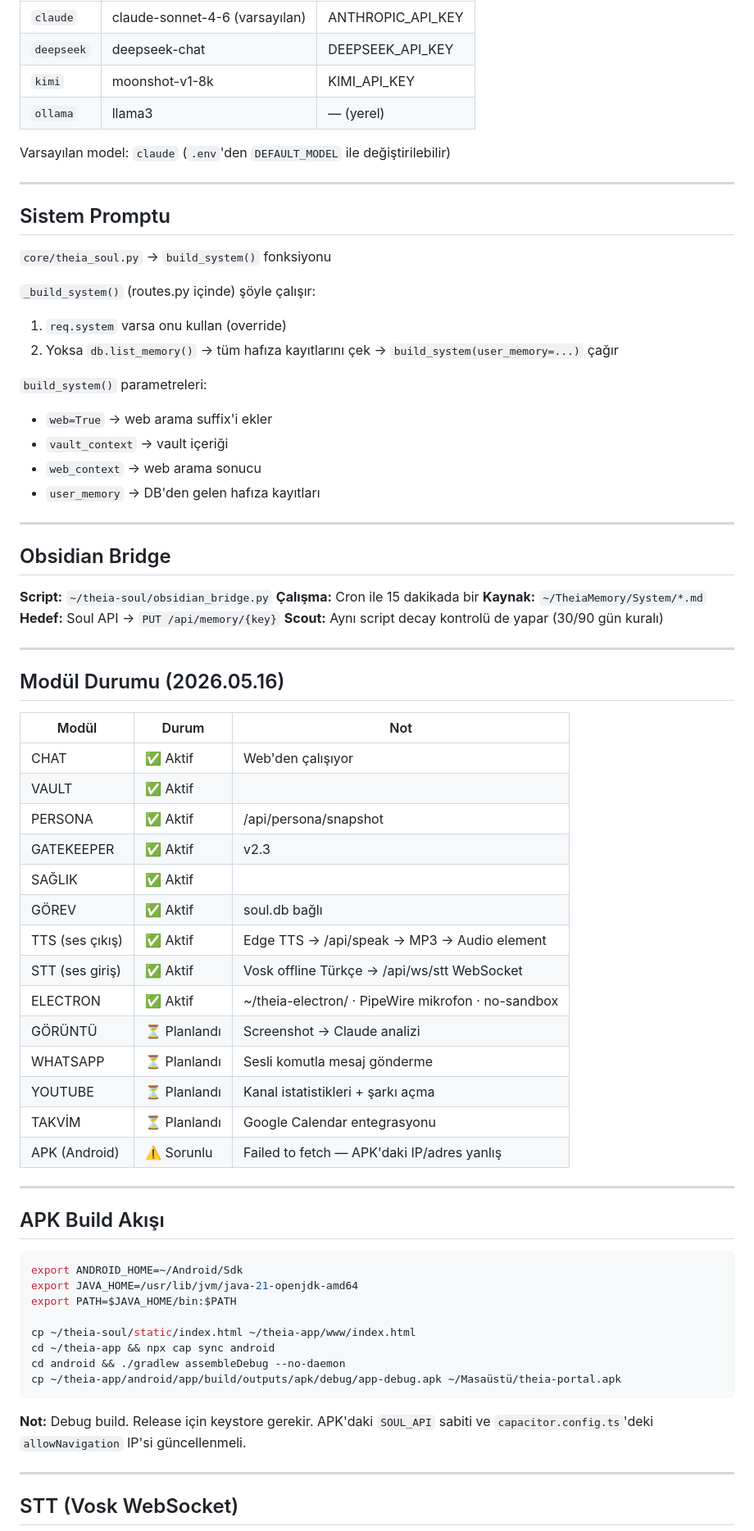
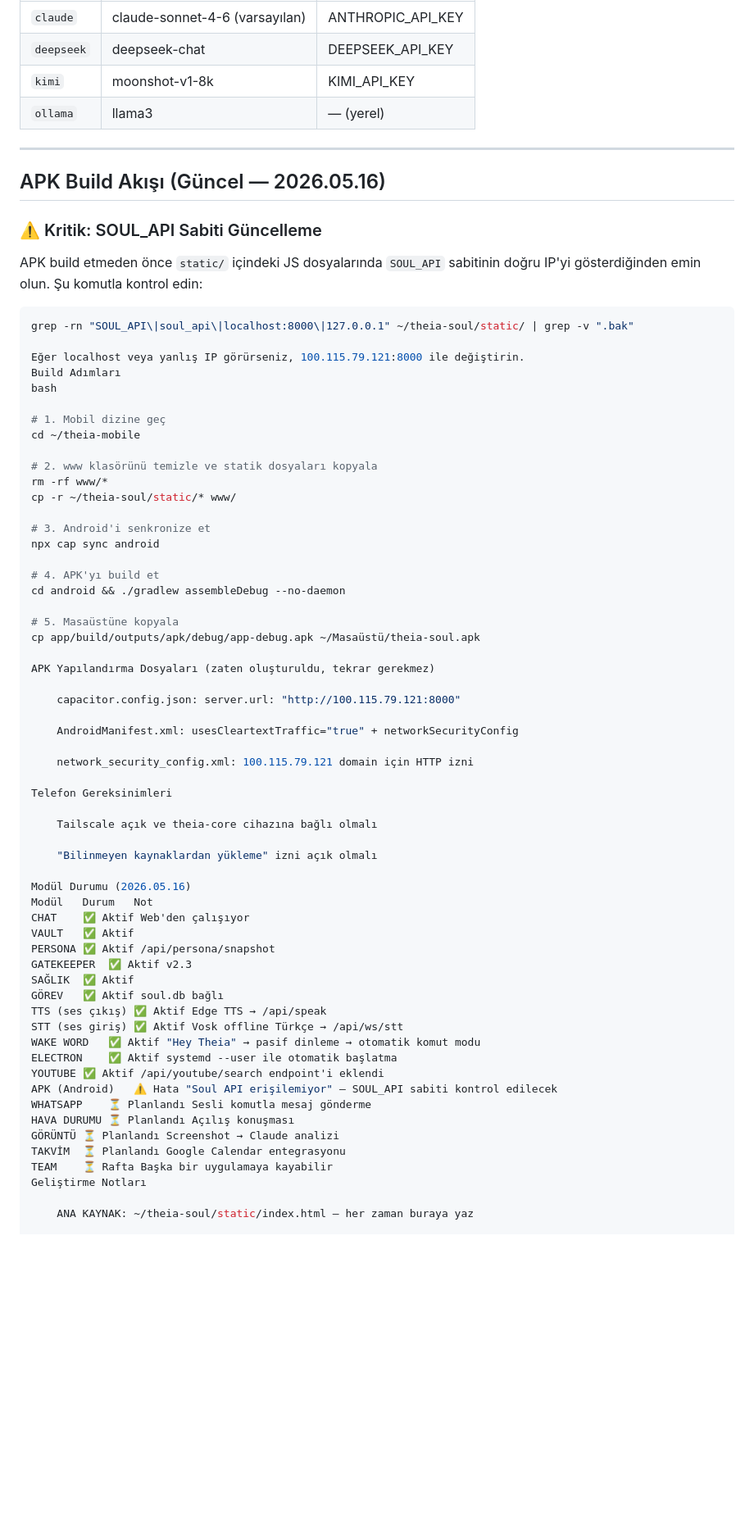
Before and after one commit to ismailkarabulut-lang/theia-soul, a Markdown page: CLAUDE.md, the part around one of its changes. Shown at 82% size. Drawn GitHub-style; blank space fills up the shorter version.

Commit message:
Update CLAUDE.md for Soul API v0.2.0 and new features
Updated CLAUDE.md to reflect changes in Soul API version and added new sections for Wake Word System and APK Build Process.

````diff
--- a/CLAUDE.md
+++ b/CLAUDE.md
@@ -160,74 +191,70 @@ Scout decay kuralları: 30 gün sessiz → `passive`, 90 gün sessiz → `archiv
 | `kimi` | moonshot-v1-8k | KIMI_API_KEY |
 | `ollama` | llama3 | — (yerel) |
 
-Varsayılan model: `claude` (`.env`'den `DEFAULT_MODEL` ile değiştirilebilir)
-
 ---
 
-## Sistem Promptu
+## APK Build Akışı (Güncel — 2026.05.16)
 
-`core/theia_soul.py` → `build_system()` fonksiyonu
+### ⚠️ Kritik: SOUL_API Sabiti Güncelleme
+APK build etmeden önce `static/` içindeki JS dosyalarında `SOUL_API` sabitinin
+doğru IP'yi gösterdiğinden emin olun. Şu komutla kontrol edin:
+```bash
+grep -rn "SOUL_API\|soul_api\|localhost:8000\|127.0.0.1" ~/theia-soul/static/ | grep -v ".bak"
 
-`_build_system()` (routes.py içinde) şöyle çalışır:
-1. `req.system` varsa onu kullan (override)
-2. Yoksa `db.list_memory()` → tüm hafıza kayıtlarını çek → `build_system(user_memory=...)` çağır
+Eğer localhost veya yanlış IP görürseniz, 100.115.79.121:8000 ile değiştirin.
+Build Adımları
+bash
 
-`build_system()` parametreleri:
-- `web=True` → web arama suffix'i ekler
-- `vault_context` → vault içeriği
-- `web_context` → web arama sonucu
-- `user_memory` → DB'den gelen hafıza kayıtları
+# 1. Mobil dizine geç
+cd ~/theia-mobile
 
----
+# 2. www klasörünü temizle ve statik dosyaları kopyala
+rm -rf www/*
+cp -r ~/theia-soul/static/* www/
 
-## Obsidian Bridge
+# 3. Android'i senkronize et
+npx cap sync android
 
-**Script:** `~/theia-soul/obsidian_bridge.py`
-**Çalışma:** Cron ile 15 dakikada bir
-**Kaynak:** `~/TheiaMemory/System/*.md`
-**Hedef:** Soul API → `PUT /api/memory/{key}`
-**Scout:** Aynı script decay kontrolü de yapar (30/90 gün kuralı)
+# 4. APK'yı build et
+cd android && ./gradlew assembleDebug --no-daemon
 
----
+# 5. Masaüstüne kopyala
+cp app/build/outputs/apk/debug/app-debug.apk ~/Masaüstü/theia-soul.apk
 
-## Modül Durumu (2026.05.16)
+APK Yapılandırma Dosyaları (zaten oluşturuldu, tekrar gerekmez)
 
-| Modül | Durum | Not |
-|---|---|---|
-| CHAT | ✅ Aktif | Web'den çalışıyor |
-| VAULT | ✅ Aktif | |
-| PERSONA | ✅ Aktif | /api/persona/snapshot |
-| GATEKEEPER | ✅ Aktif | v2.3 |
-| SAĞLIK | ✅ Aktif | |
-| GÖREV | ✅ Aktif | soul.db bağlı |
-| TTS (ses çıkış) | ✅ Aktif | Edge TTS → /api/speak → MP3 → Audio element |
-| STT (ses giriş) | ✅ Aktif | Vosk offline Türkçe → /api/ws/stt WebSocket |
-| ELECTRON | ✅ Aktif | ~/theia-electron/ · PipeWire mikrofon · no-sandbox |
-| GÖRÜNTÜ | ⏳ Planlandı | Screenshot → Claude analizi |
-| WHATSAPP | ⏳ Planlandı | Sesli komutla mesaj gönderme |
-| YOUTUBE | ⏳ Planlandı | Kanal istatistikleri + şarkı açma |
-| TAKVİM | ⏳ Planlandı | Google Calendar entegrasyonu |
-| APK (Android) | ⚠️ Sorunlu | Failed to fetch — APK'daki IP/adres yanlış |
+    capacitor.config.json: server.url: "http://100.115.79.121:8000"
 
----
+    AndroidManifest.xml: usesCleartextTraffic="true" + networkSecurityConfig
 
-## APK Build Akışı
+    network_security_config.xml: 100.115.79.121 domain için HTTP izni
 
-```bash
-export ANDROID_HOME=~/Android/Sdk
-export JAVA_HOME=/usr/lib/jvm/java-21-openjdk-amd64
-export PATH=$JAVA_HOME/bin:$PATH
+Telefon Gereksinimleri
 
-cp ~/theia-soul/static/index.html ~/theia-app/www/index.html
-cd ~/theia-app && npx cap sync android
-cd android && ./gradlew assembleDebug --no-daemon
-cp ~/theia-app/android/app/build/outputs/apk/debug/app-debug.apk ~/Masaüstü/theia-portal.apk
-```
+    Tailscale açık ve theia-core cihazına bağlı olmalı
 
-**Not:** Debug build. Release için keystore gerekir. APK'daki `SOUL_API` sabiti ve
-`capacitor.config.ts`'deki `allowNavigation` IP'si güncellenmeli.
+    "Bilinmeyen kaynaklardan yükleme" izni açık olmalı
 
----
+Modül Durumu (2026.05.16)
+Modül	Durum	Not
+CHAT	✅ Aktif	Web'den çalışıyor
+VAULT	✅ Aktif
+PERSONA	✅ Aktif	/api/persona/snapshot
+GATEKEEPER	✅ Aktif	v2.3
+SAĞLIK	✅ Aktif
+GÖREV	✅ Aktif	soul.db bağlı
+TTS (ses çıkış)	✅ Aktif	Edge TTS → /api/speak
+STT (ses giriş)	✅ Aktif	Vosk offline Türkçe → /api/ws/stt
+WAKE WORD	✅ Aktif	"Hey Theia" → pasif dinleme → otomatik komut modu
+ELECTRON	✅ Aktif	systemd --user ile otomatik başlatma
+YOUTUBE	✅ Aktif	/api/youtube/search endpoint'i eklendi
+APK (Android)	⚠️ Hata	"Soul API erişilemiyor" — SOUL_API sabiti kontrol edilecek
+WHATSAPP	⏳ Planlandı	Sesli komutla mesaj gönderme
+HAVA DURUMU	⏳ Planlandı	Açılış konuşması
+GÖRÜNTÜ	⏳ Planlandı	Screenshot → Claude analizi
+TAKVİM	⏳ Planlandı	Google Calendar entegrasyonu
+TEAM	⏳ Rafta	Başka bir uygulamaya kayabilir
+Geliştirme Notları
 
-## STT (Vosk WebSocket)
+    ANA KAYNAK: ~/theia-soul/static/index.html — her zaman buraya yaz
 
````
Also changed, not shown: other parts of CLAUDE.md (+96 -87 lines).
